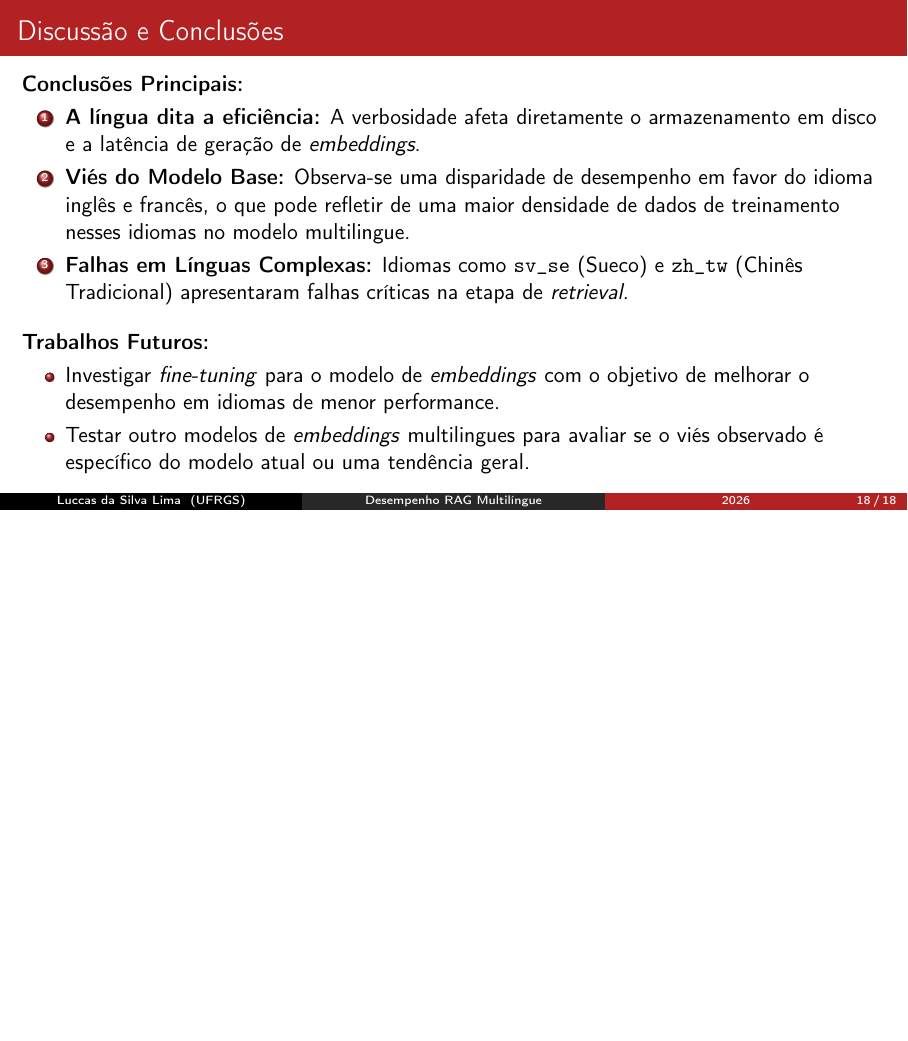
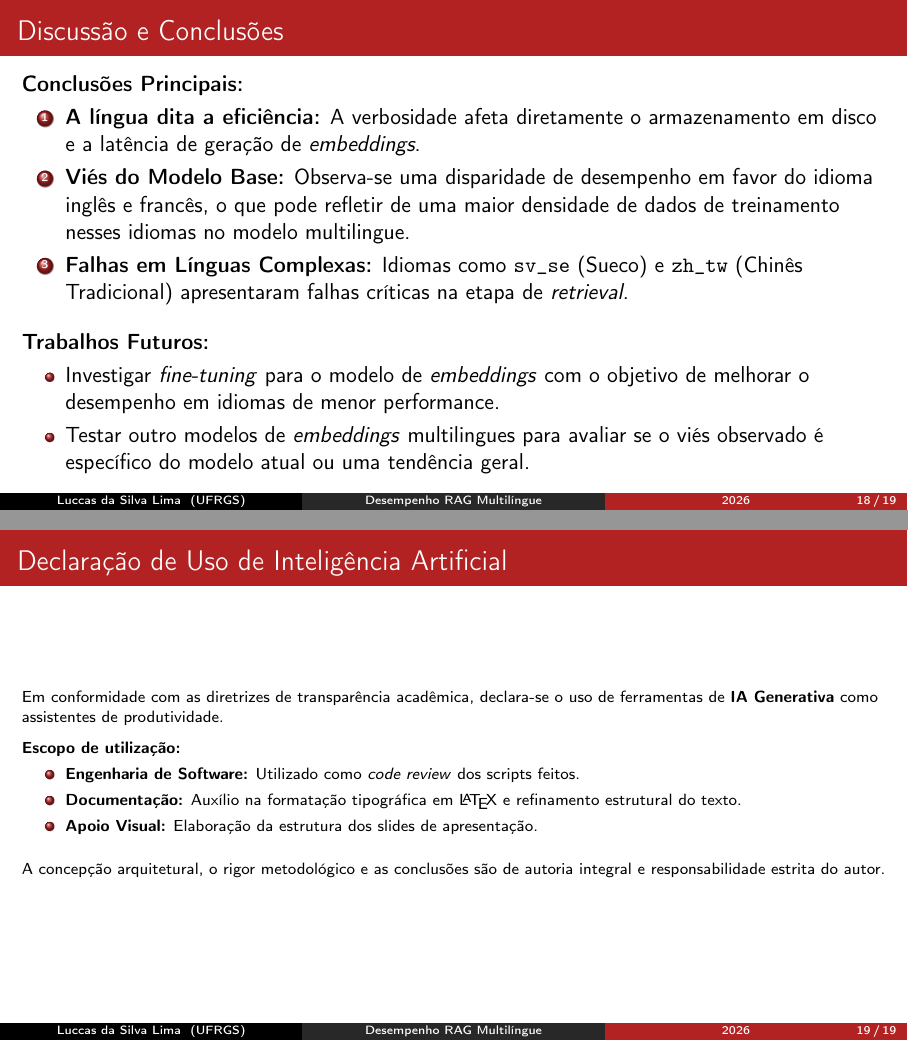
Before and after one commit to LimaXII/UFRGS-Comp.Perf.Analysis, LaTeX slides (submission_files/final/apresentacao.tex): page 18 of 18 before the commit and pages 18 and 19 of 19 after it, the two joined at a grey line, the shorter picture padded with empty space. Compiled offline with pdfLaTeX.

Commit message:
feat: slide fix

```diff
--- a/submission_files/final/apresentacao.tex
+++ b/submission_files/final/apresentacao.tex
@@ -310,4 +310,22 @@
     \end{itemize}
 \end{frame}
 
+\begin{frame}{Declaração de Uso de Inteligência Artificial}
+    \fontsize{8pt}{10pt}\selectfont
+    Em conformidade com as diretrizes de transparência acadêmica, declara-se o uso de ferramentas de \textbf{IA Generativa} como assistentes de produtividade.
+
+    \vspace{0.2cm}
+    \textbf{Escopo de utilização:}
+    \begin{itemize}
+        \item \textbf{Engenharia de Software:} Utilizado como \textit{code review} dos scripts feitos.
+        \item \textbf{Documentação:} Auxílio na formatação tipográfica em \LaTeX\ e refinamento estrutural do texto.
+        \item \textbf{Apoio Visual:} Elaboração da estrutura dos slides de apresentação.
+    \end{itemize}
+
+    \vspace{0.3cm}
+    \centering
+    \fontsize{8pt}{10pt}\selectfont
+    A concepção arquitetural, o rigor metodológico e as conclusões são de autoria integral e responsabilidade estrita do autor.
+\end{frame}
+
 \end{document}
```
Also changed, not shown: submission_files/final/apresentacao.pdf, 5 other files.
